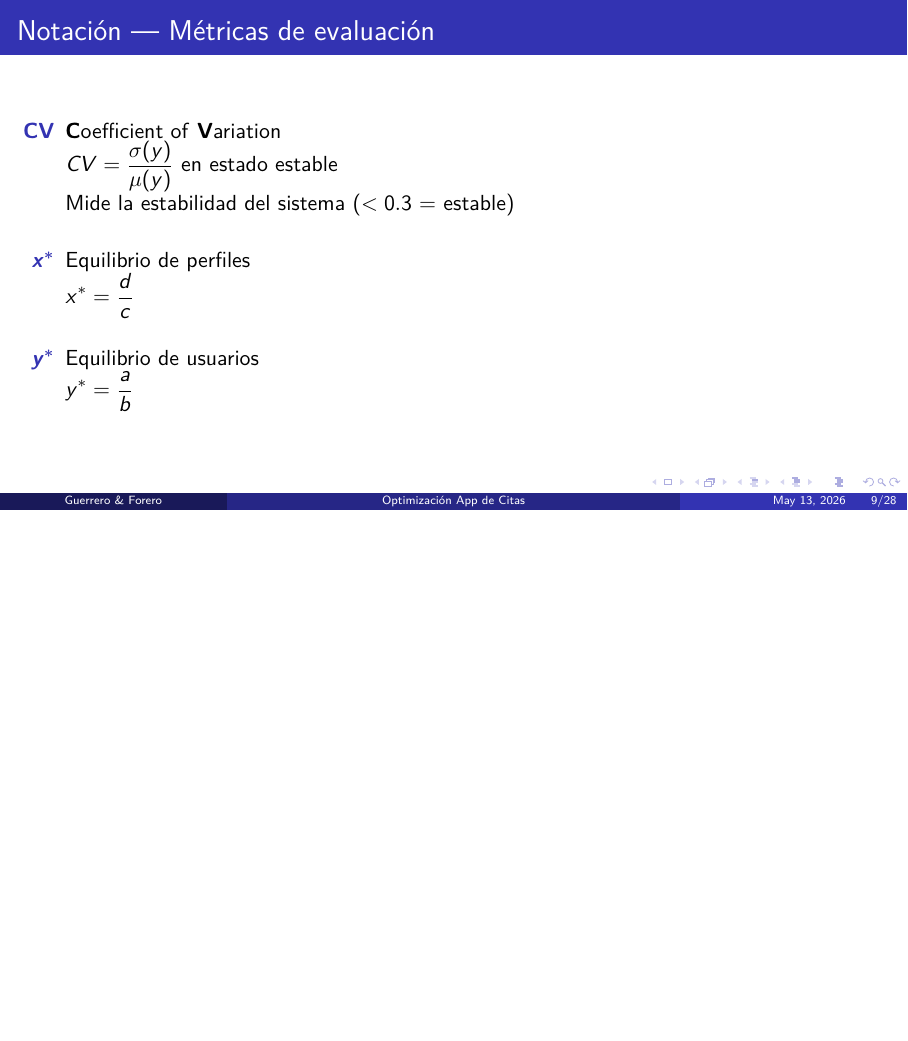
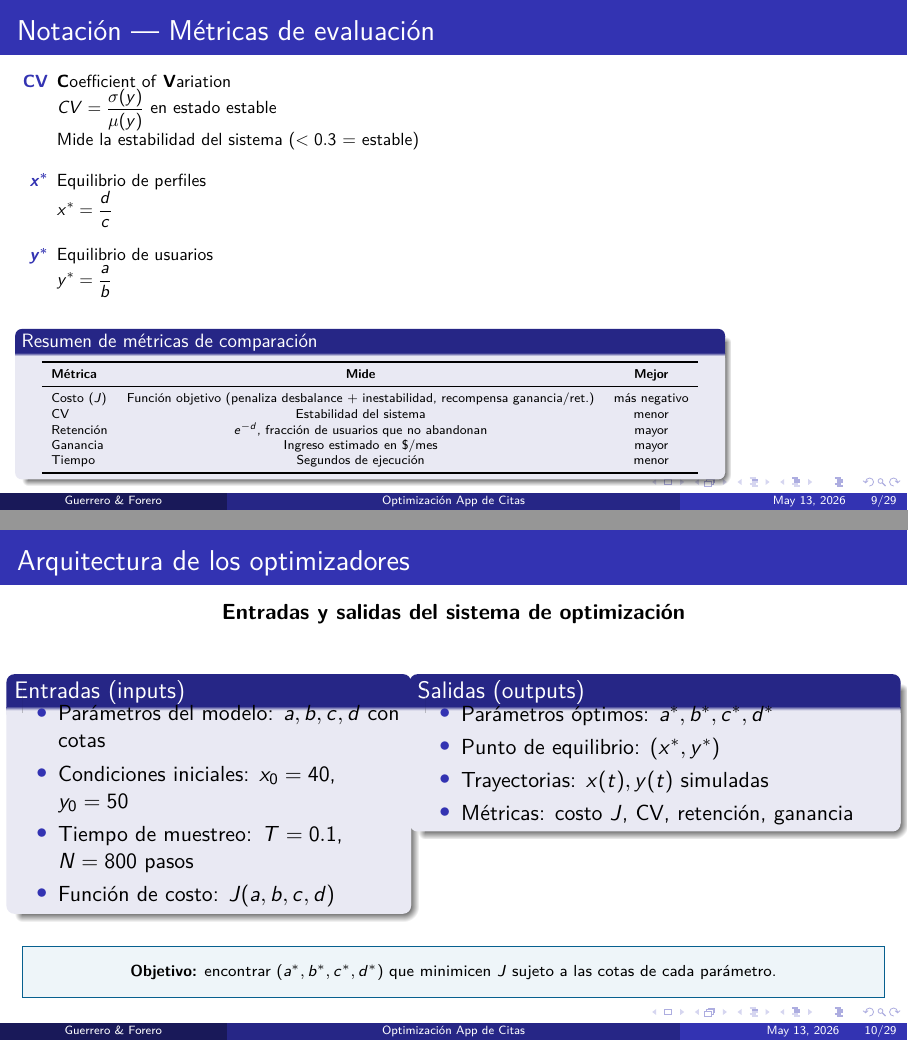
Before and after one commit to kevinandresforero/optimizar_app_citas, LaTeX slides (presentacion.tex): page 9 of 28 before the commit and pages 9 and 10 of 29 after it, the two joined at a grey line, the shorter picture padded with empty space. Compiled offline with pdfLaTeX.

Commit message:
presentacion-update

```diff
--- a/presentacion.tex
+++ b/presentacion.tex
@@ -223,7 +223,7 @@
   \end{itemize}
 \end{frame}
 
-\begin{frame}{Notación — Métricas de evaluación}
+\begin{frame}[shrink]{Notación — Métricas de evaluación}
   \centering
   \begin{itemize}
     \item[\textbf{CV}] \textbf{C}oefficient of \textbf{V}ariation
@@ -237,6 +237,64 @@
       \newline \hspace{1.2em} $\displaystyle y^{*} = \frac{a}{b}$
   \end{itemize}
 
+  \vspace{0.3cm}
+  \begin{block}{Resumen de métricas de comparación}
+    \centering
+    \scriptsize
+    \begin{tabular}{lcc}
+      \toprule
+      \textbf{Métrica} & \textbf{Mide} & \textbf{Mejor} \\
+      \midrule
+      Costo ($J$) & Función objetivo (penaliza desbalance + inestabilidad, recompensa ganancia/ret.) & más negativo \\
+      CV & Estabilidad del sistema & menor \\
+      Retención & $e^{-d}$, fracción de usuarios que no abandonan & mayor \\
+      Ganancia & Ingreso estimado en \$/mes & mayor \\
+      Tiempo & Segundos de ejecución & menor \\
+      \bottomrule
+    \end{tabular}
+  \end{block}
+\end{frame}
+
+% ======================================================================
+\section{Optimizadores}
+% ======================================================================
+
+\begin{frame}{Arquitectura de los optimizadores}
+  \centering
+  \textbf{Entradas y salidas del sistema de optimización}
+
+  \vspace{0.2cm}
+  \begin{columns}[t]
+    \column{0.45\textwidth}
+    \begin{block}{Entradas (inputs)}
+      \vspace{-0.2cm}
+      \begin{itemize}
+        \item Parámetros del modelo: $a, b, c, d$ con cotas
+        \item Condiciones iniciales: $x_0 = 40$, $y_0 = 50$
+        \item Tiempo de muestreo: $T = 0.1$, $N = 800$ pasos
+        \item Función de costo: $J(a,b,c,d)$
+      \end{itemize}
+    \end{block}
+
+    \column{0.55\textwidth}
+    \begin{block}{Salidas (outputs)}
+      \vspace{-0.2cm}
+      \begin{itemize}
+        \item Parámetros óptimos: $a^*, b^*, c^*, d^*$
+        \item Punto de equilibrio: $(x^*, y^*)$
+        \item Trayectorias: $x(t), y(t)$ simuladas
+        \item Métricas: costo $J$, CV, retención, ganancia
+      \end{itemize}
+    \end{block}
+  \end{columns}
+
+  \vspace{0.3cm}
+  \begin{tcolorbox}[colback=MidnightBlue!5, colframe=MidnightBlue, sharp corners, boxrule=0.5pt]
+    \centering
+    \scriptsize
+    \textbf{Objetivo:} encontrar $(a^*, b^*, c^*, d^*)$ que minimicen $J$
+    sujeto a las cotas de cada parámetro.
+  \end{tcolorbox}
 \end{frame}
 
 % ======================================================================
```
Also changed, not shown: presentacion.pdf, presentacion.tex (26 more changed lines), 5 other files.
